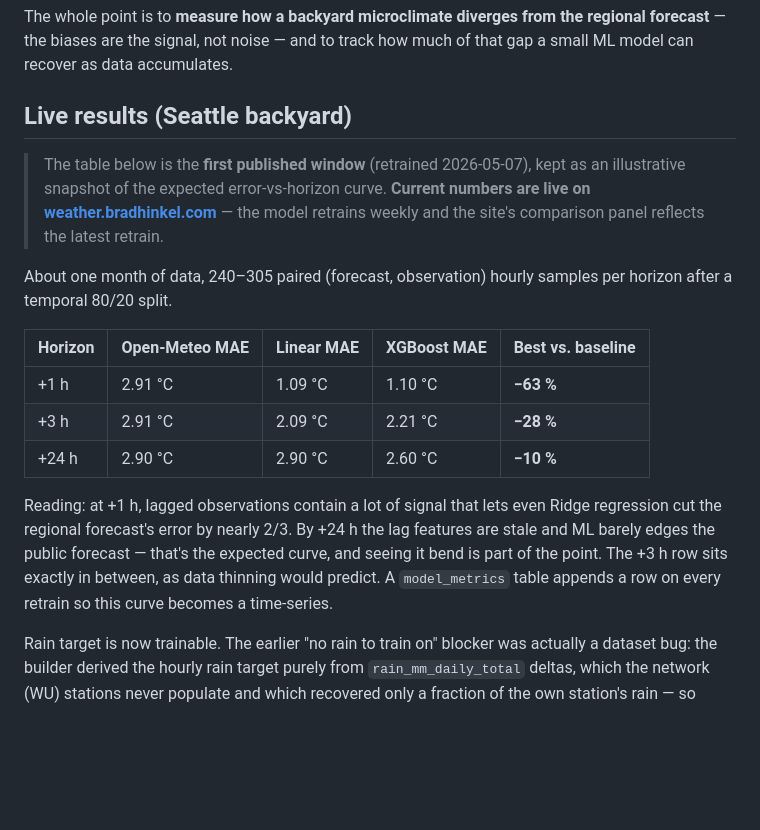
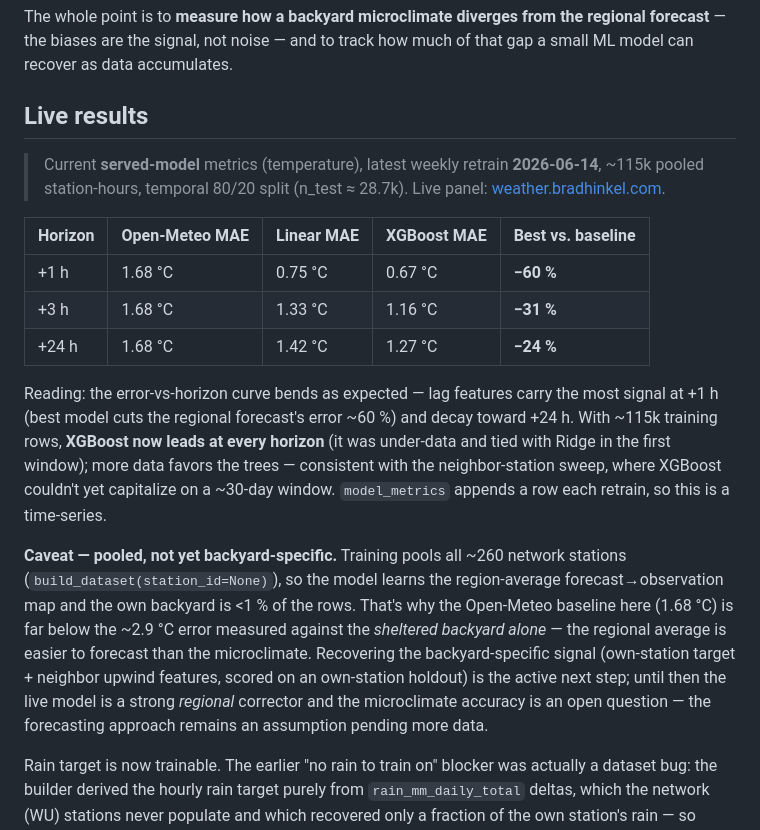
Before and after one commit to bradhinkel/weather-station, a Markdown page: README.md, the part around the change. Rendered like a GitHub page; blank space fills up the shorter version.

Commit message:
README: refresh live results to current model_metrics (2026-06-14 retrain)
Replaces the stale 2026-05-07 own-station table with the current served-model
numbers: +1h 0.67, +3h 1.16, +24h 1.27 (XGBoost) vs Open-Meteo 1.68, ~115k
pooled station-hours. Labels them honestly as POOLED/regional metrics (not yet
backyard-specific) — the Open-Meteo baseline (1.68) is far below the ~2.9C
sheltered-backyard error because the regional average is easier than the
microclimate. Own-station + neighbor-feature model on an own-station holdout is
the pending step; the forecasting approach remains an assumption pending data.

Co-Authored-By: Claude Opus 4.8 (1M context) <noreply@anthropic.com>

```diff
--- a/README.md
+++ b/README.md
@@ -12,29 +12,36 @@ The whole point is to **measure how a backyard microclimate diverges from the
 regional forecast** — the biases are the signal, not noise — and to track how
 much of that gap a small ML model can recover as data accumulates.
 
-## Live results (Seattle backyard)
+## Live results
 
-> The table below is the **first published window** (retrained 2026-05-07), kept
-> as an illustrative snapshot of the expected error-vs-horizon curve. **Current
-> numbers are live on [weather.bradhinkel.com](https://weather.bradhinkel.com)**
-> — the model retrains weekly and the site's comparison panel reflects the
-> latest retrain.
-
-About one month of data, 240–305 paired (forecast, observation) hourly samples
-per horizon after a temporal 80/20 split.
+> Current **served-model** metrics (temperature), latest weekly retrain
+> **2026-06-14**, ~115k pooled station-hours, temporal 80/20 split (n_test
+> ≈ 28.7k). Live panel: [weather.bradhinkel.com](https://weather.bradhinkel.com).
 
 | Horizon | Open-Meteo MAE | Linear MAE | XGBoost MAE | Best vs. baseline |
 |---------|----------------|------------|-------------|-------------------|
-| +1 h    | 2.91 °C        | 1.09 °C    | 1.10 °C     | **−63 %**         |
-| +3 h    | 2.91 °C        | 2.09 °C    | 2.21 °C     | **−28 %**         |
-| +24 h   | 2.90 °C        | 2.90 °C    | 2.60 °C     | **−10 %**         |
+| +1 h    | 1.68 °C        | 0.75 °C    | 0.67 °C     | **−60 %**         |
+| +3 h    | 1.68 °C        | 1.33 °C    | 1.16 °C     | **−31 %**         |
+| +24 h   | 1.68 °C        | 1.42 °C    | 1.27 °C     | **−24 %**         |
 
-Reading: at +1 h, lagged observations contain a lot of signal that lets even
-Ridge regression cut the regional forecast's error by nearly 2/3. By +24 h the
-lag features are stale and ML barely edges the public forecast — that's the
-expected curve, and seeing it bend is part of the point. The +3 h row sits
-exactly in between, as data thinning would predict. A `model_metrics` table
-appends a row on every retrain so this curve becomes a time-series.
+Reading: the error-vs-horizon curve bends as expected — lag features carry the
+most signal at +1 h (best model cuts the regional forecast's error ~60 %) and
+decay toward +24 h. With ~115k training rows, **XGBoost now leads at every
+horizon** (it was under-data and tied with Ridge in the first window); more data
+favors the trees — consistent with the neighbor-station sweep, where XGBoost
+couldn't yet capitalize on a ~30-day window. `model_metrics` appends a row each
+retrain, so this is a time-series.
+
+**Caveat — pooled, not yet backyard-specific.** Training pools all ~260 network
+stations (`build_dataset(station_id=None)`), so the model learns the
+region-average forecast→observation map and the own backyard is <1 % of the
+rows. That's why the Open-Meteo baseline here (1.68 °C) is far below the ~2.9 °C
+error measured against the *sheltered backyard alone* — the regional average is
+easier to forecast than the microclimate. Recovering the backyard-specific
+signal (own-station target + neighbor upwind features, scored on an own-station
+holdout) is the active next step; until then the live model is a strong
+*regional* corrector and the microclimate accuracy is an open question — the
+forecasting approach remains an assumption pending more data.
 
 Rain target is now trainable. The earlier "no rain to train on" blocker was
 actually a dataset bug: the builder derived the hourly rain target purely from
```
